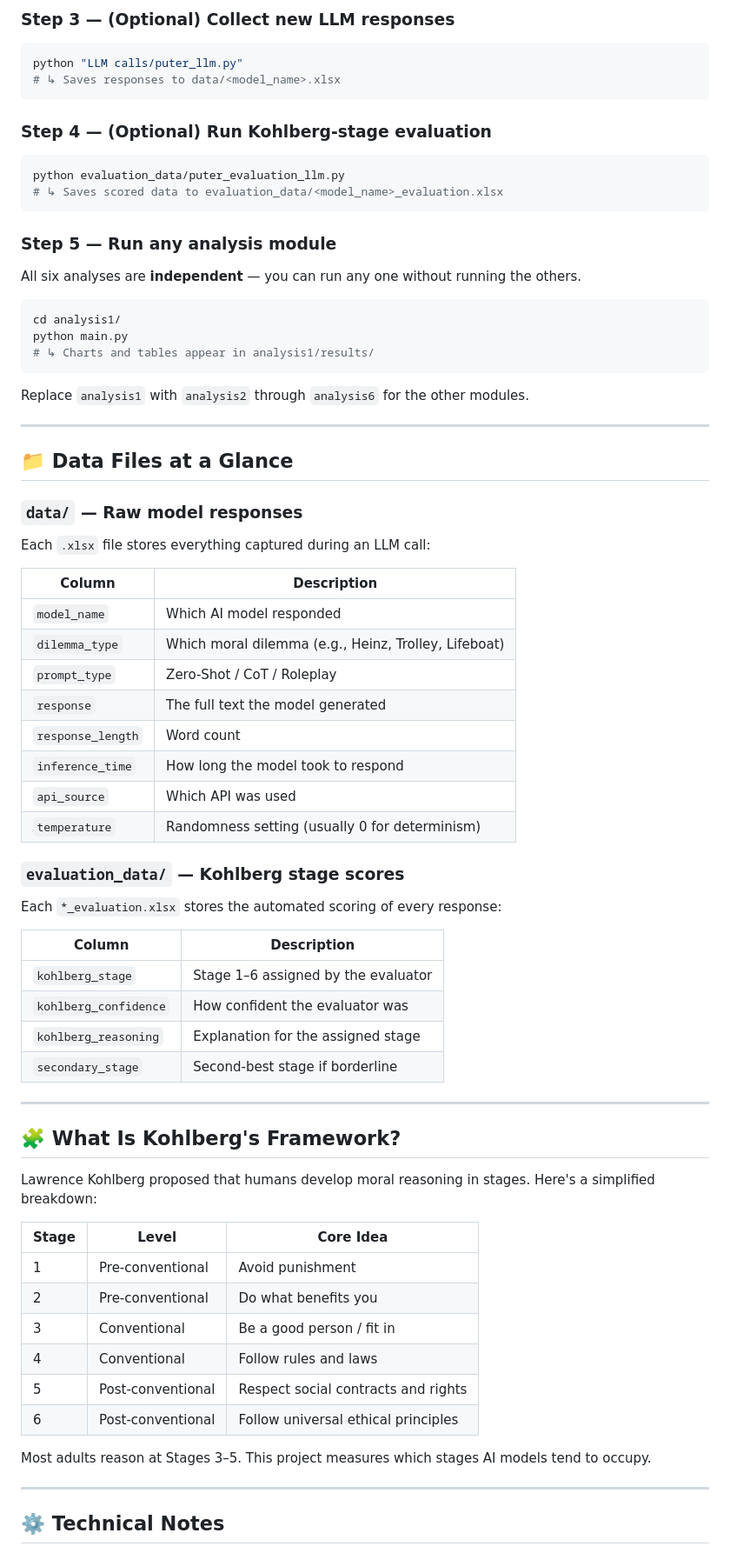
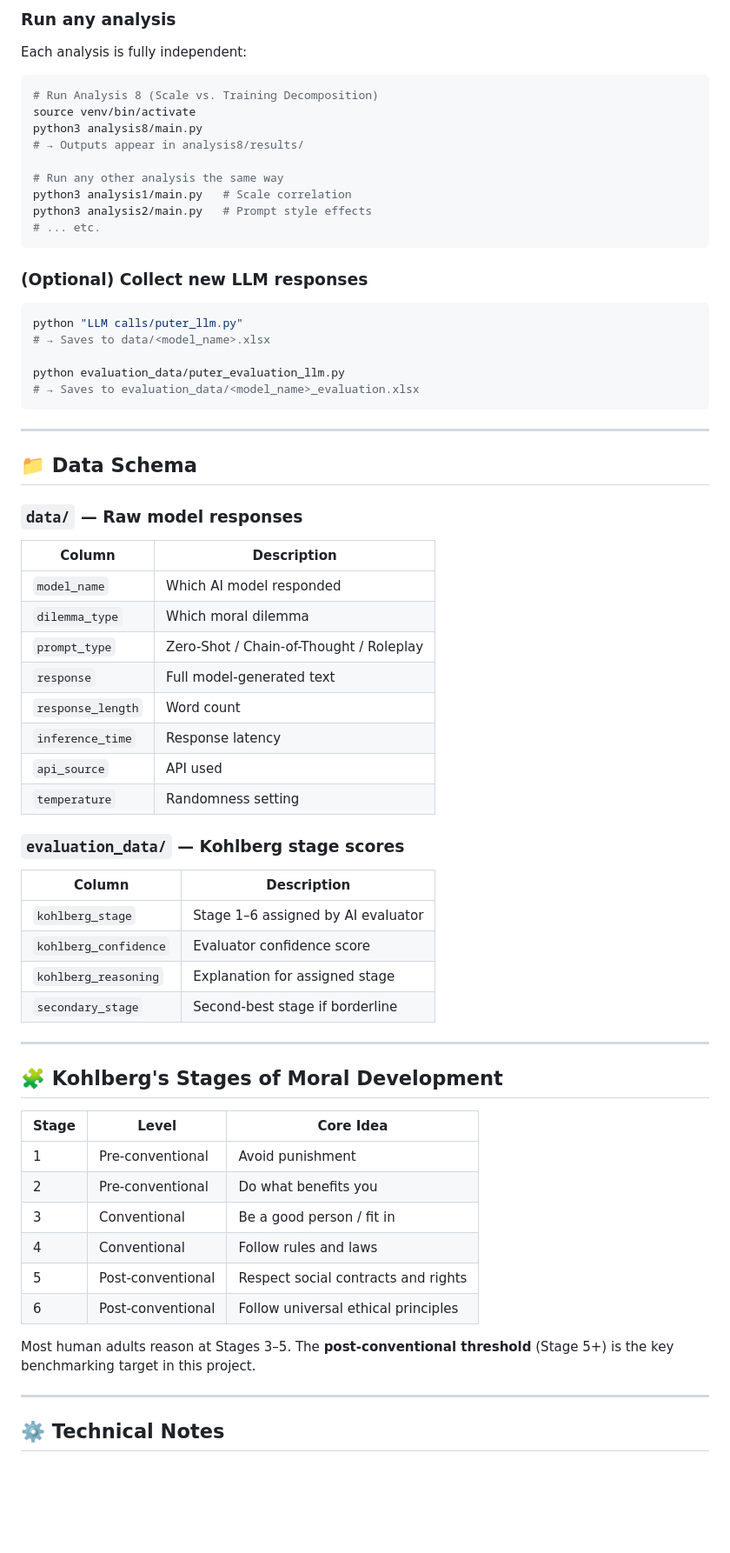
Before and after one commit to aryankasat/Moral-Reasoning-LLMs, a Markdown page: README.md, the part around one of its changes. Shown at 87% size. GitHub-like rendering; blank space fills up the shorter version.

````diff
--- a/README.md
+++ b/README.md
@@ -168,65 +227,59 @@ ANTHROPIC_API_KEY=your_key_here
 
-### Step 3 — (Optional) Collect new LLM responses
+### Run any analysis
+
+Each analysis is fully independent:
+
+```bash
+# Run Analysis 8 (Scale vs. Training Decomposition)
+source venv/bin/activate
+python3 analysis8/main.py
+# → Outputs appear in analysis8/results/
+
+# Run any other analysis the same way
+python3 analysis1/main.py   # Scale correlation
+python3 analysis2/main.py   # Prompt style effects
+# ... etc.
+```
+
+### (Optional) Collect new LLM responses
 
 ```bash
 python "LLM calls/puter_llm.py"
-# ↳ Saves responses to data/<model_name>.xlsx
+# → Saves to data/<model_name>.xlsx
+
+python evaluation_data/puter_evaluation_llm.py
+# → Saves to evaluation_data/<model_name>_evaluation.xlsx
 ```
-
-### Step 4 — (Optional) Run Kohlberg-stage evaluation
-
-```bash
-python evaluation_data/puter_evaluation_llm.py
-# ↳ Saves scored data to evaluation_data/<model_name>_evaluation.xlsx
-```
-
-### Step 5 — Run any analysis module
-
-All six analyses are **independent** — you can run any one without running the others.
-
-```bash
-cd analysis1/
-python main.py
-# ↳ Charts and tables appear in analysis1/results/
-```
-
-Replace `analysis1` with `analysis2` through `analysis6` for the other modules.
 
 ---
 
-## 📁 Data Files at a Glance
+## 📁 Data Schema
 
 ### `data/` — Raw model responses
-
-Each `.xlsx` file stores everything captured during an LLM call:
 
 | Column | Description |
 |---|---|
 | `model_name` | Which AI model responded |
-| `dilemma_type` | Which moral dilemma (e.g., Heinz, Trolley, Lifeboat) |
-| `prompt_type` | Zero-Shot / CoT / Roleplay |
-| `response` | The full text the model generated |
+| `dilemma_type` | Which moral dilemma |
+| `prompt_type` | Zero-Shot / Chain-of-Thought / Roleplay |
+| `response` | Full model-generated text |
 | `response_length` | Word count |
-| `inference_time` | How long the model took to respond |
-| `api_source` | Which API was used |
-| `temperature` | Randomness setting (usually 0 for determinism) |
+| `inference_time` | Response latency |
+| `api_source` | API used |
+| `temperature` | Randomness setting |
 
 ### `evaluation_data/` — Kohlberg stage scores
 
-Each `*_evaluation.xlsx` stores the automated scoring of every response:
-
 | Column | Description |
 |---|---|
-| `kohlberg_stage` | Stage 1–6 assigned by the evaluator |
-| `kohlberg_confidence` | How confident the evaluator was |
-| `kohlberg_reasoning` | Explanation for the assigned stage |
+| `kohlberg_stage` | Stage 1–6 assigned by AI evaluator |
+| `kohlberg_confidence` | Evaluator confidence score |
+| `kohlberg_reasoning` | Explanation for assigned stage |
 | `secondary_stage` | Second-best stage if borderline |
 
 ---
 
-## 🧩 What Is Kohlberg's Framework?
-
-Lawrence Kohlberg proposed that humans develop moral reasoning in stages. Here's a simplified breakdown:
+## 🧩 Kohlberg's Stages of Moral Development
 
 | Stage | Level | Core Idea |
 |---|---|---|
@@ -237,7 +290,7 @@ Lawrence Kohlberg proposed that humans develop moral reasoning in stages. Here's
 | 5 | Post-conventional | Respect social contracts and rights |
 | 6 | Post-conventional | Follow universal ethical principles |
 
-Most adults reason at Stages 3–5. This project measures which stages AI models tend to occupy.
+Most human adults reason at Stages 3–5. The **post-conventional threshold** (Stage 5+) is the key benchmarking target in this project.
 
 ---
 
````
Also changed, not shown: other parts of README.md (+132 -72 lines).
